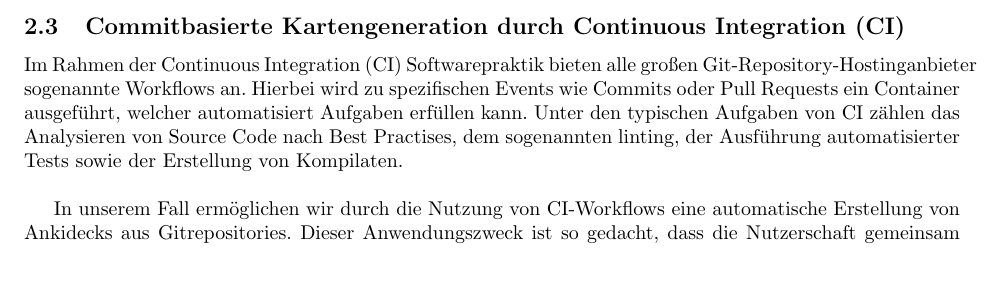
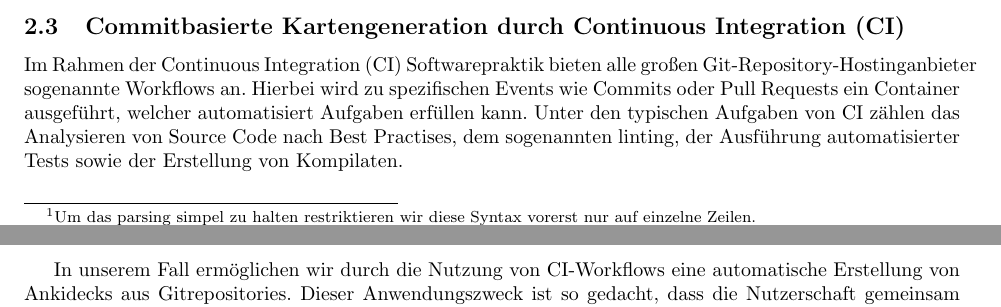
Before and after one commit to lquenti/ankiding, a LaTeX document (report/src/main.tex): part of page 7 of 11 before the commit and two parts of pages 7 and 8 of 11 after it, the two joined at a grey line, cut so that both start at the same text. The pictures show the PDF file report/main.pdf that the author committed with the source.

Commit message:
footnote for latex syntax

```diff
--- a/report/src/main.tex
+++ b/report/src/main.tex
@@ -217,7 +217,7 @@ Im folgenden wird eine Taxonomie der Konvertierungmöglichkeiten vorgestellt:
 
 In unserem Fall haben wir uns für \texttt{dvisvgm} entschieden. Es ist eine kleine Laufzeitabhängigkeit, ist jedoch in jeder kompletten TeXLive- sowie MikTeX-Installation vorhanden. Dies bedeutet, dass wir keine Abhängigkeiten haben, welche nicht auch von Anki vorrausgesetzt werden. Die von \texttt{dvisvgm} erstellen SVG-Grafiken werden dann durch \texttt{resvg} \cite{resvg} zu PNG exportiert.\\
 
-Als Syntax wurde sich für \texttt{\$f(x) = x\$} für Inline-\LaTeX und \texttt{\$\$f(x)=x\$\$} für Display-\LaTeX entschieden. Dies entspricht auch der KaTeX-Syntax, welche sowohl von HedgeDoc, als auch von GitHub oder GitLab genutzt wird.
+Als Syntax wurde sich für \texttt{\$f(x) = x\$} für Inline-\LaTeX und \texttt{\$\$f(x)=x\$\$} für Display-\LaTeX entschieden\footnote{Um das parsing simpel zu halten restriktieren wir diese Syntax vorerst nur auf einzelne Zeilen.}. Dies entspricht auch der KaTeX-Syntax, welche sowohl von HedgeDoc, als auch von GitHub oder GitLab genutzt wird.
 
 \subsection{Commitbasierte Kartengeneration durch Continuous Integration (CI)}
 Im Rahmen der Continuous Integration (CI) Softwarepraktik bieten alle großen Git-Repository-Hostinganbieter sogenannte Workflows an. Hierbei wird zu spezifischen Events wie Commits oder Pull Requests ein Container ausgeführt, welcher automatisiert Aufgaben erfüllen kann. Unter den typischen Aufgaben von CI zählen das Analysieren von Source Code nach Best Practises, dem sogenannten linting, der Ausführung automatisierter Tests sowie der Erstellung von Kompilaten.\\
```
Also changed, not shown: report/main.pdf.
